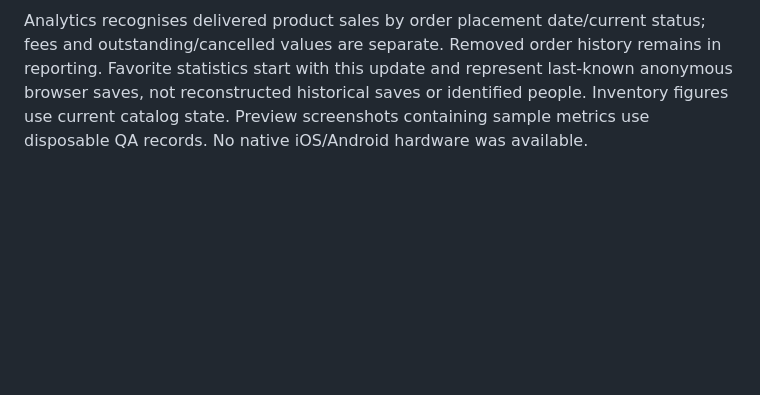
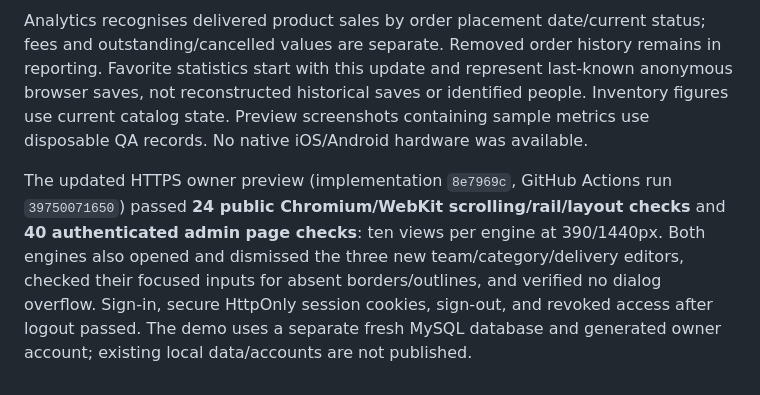
Before and after one commit to zaynab-3/ecommerce-shop, a Markdown page: docs/VALIDATION.md, the part around the change. Drawn GitHub-style; blank space fills up the shorter version.

Commit message:
Record management preview verification in Chromium and WebKit

```diff
--- a/docs/VALIDATION.md
+++ b/docs/VALIDATION.md
@@ -130,3 +130,5 @@ Nine interaction flows passed: inline selling prices and quantities without docu
 The optional phone rule is enforced in browser validation, request validation, and checkout stock transactions. An enabled, valid WhatsApp recipient permits an empty phone; disabling the option or an unusable recipient requires a Lebanese number. Supplied numbers still validate and normalize. Orders store absent phones as null, omit them from WhatsApp messages, and show a text fallback rather than an empty telephone link. Browser checkout serialization preserves an empty field rather than sending a bare +961 prefix.
 
 Analytics recognises delivered product sales by order placement date/current status; fees and outstanding/cancelled values are separate. Removed order history remains in reporting. Favorite statistics start with this update and represent last-known anonymous browser saves, not reconstructed historical saves or identified people. Inventory figures use current catalog state. Preview screenshots containing sample metrics use disposable QA records. No native iOS/Android hardware was available.
+
+The updated HTTPS owner preview (implementation `8e7969c`, GitHub Actions run `39750071650`) passed **24 public Chromium/WebKit scrolling/rail/layout checks** and **40 authenticated admin page checks**: ten views per engine at 390/1440px. Both engines also opened and dismissed the three new team/category/delivery editors, checked their focused inputs for absent borders/outlines, and verified no dialog overflow. Sign-in, secure HttpOnly session cookies, sign-out, and revoked access after logout passed. The demo uses a separate fresh MySQL database and generated owner account; existing local data/accounts are not published.
```
